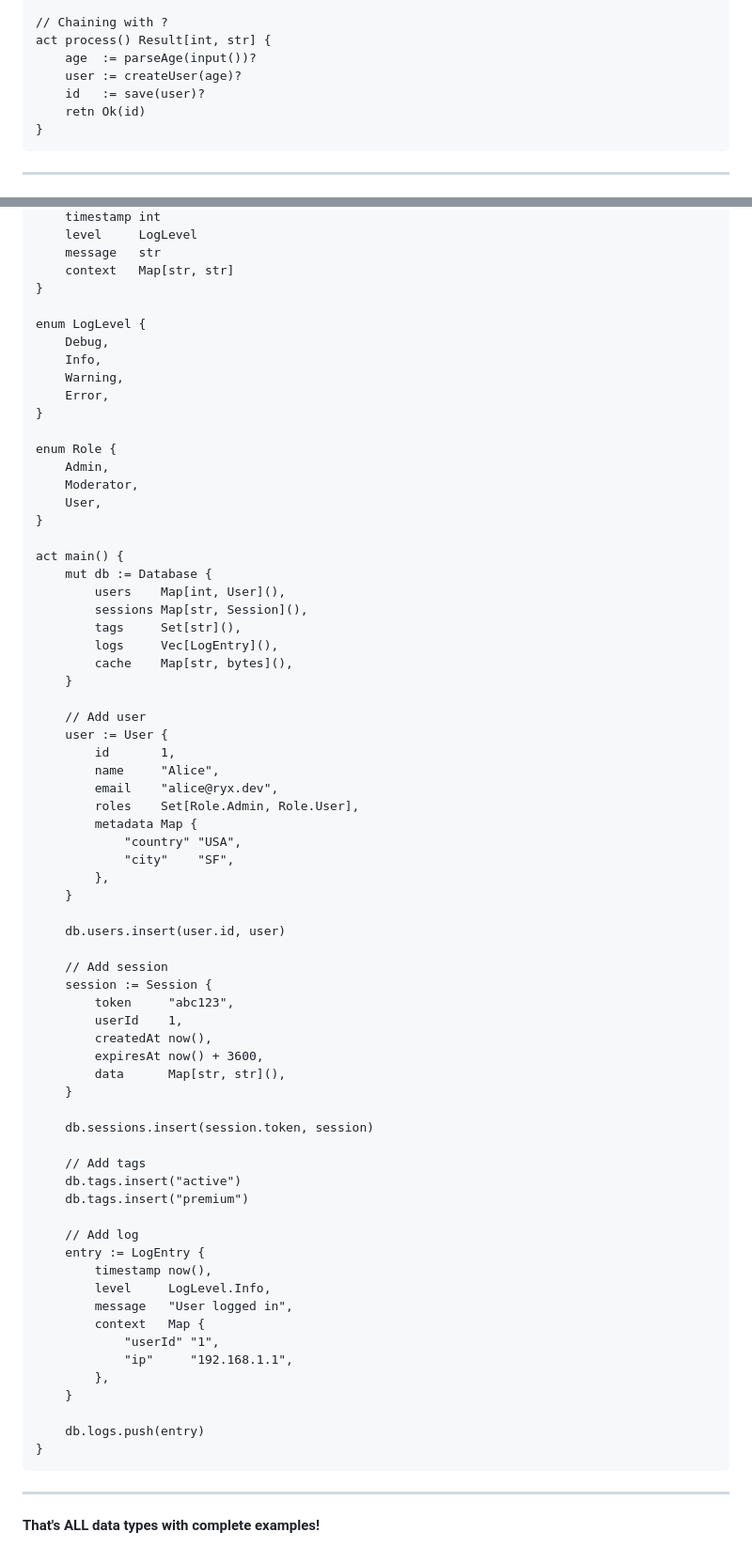
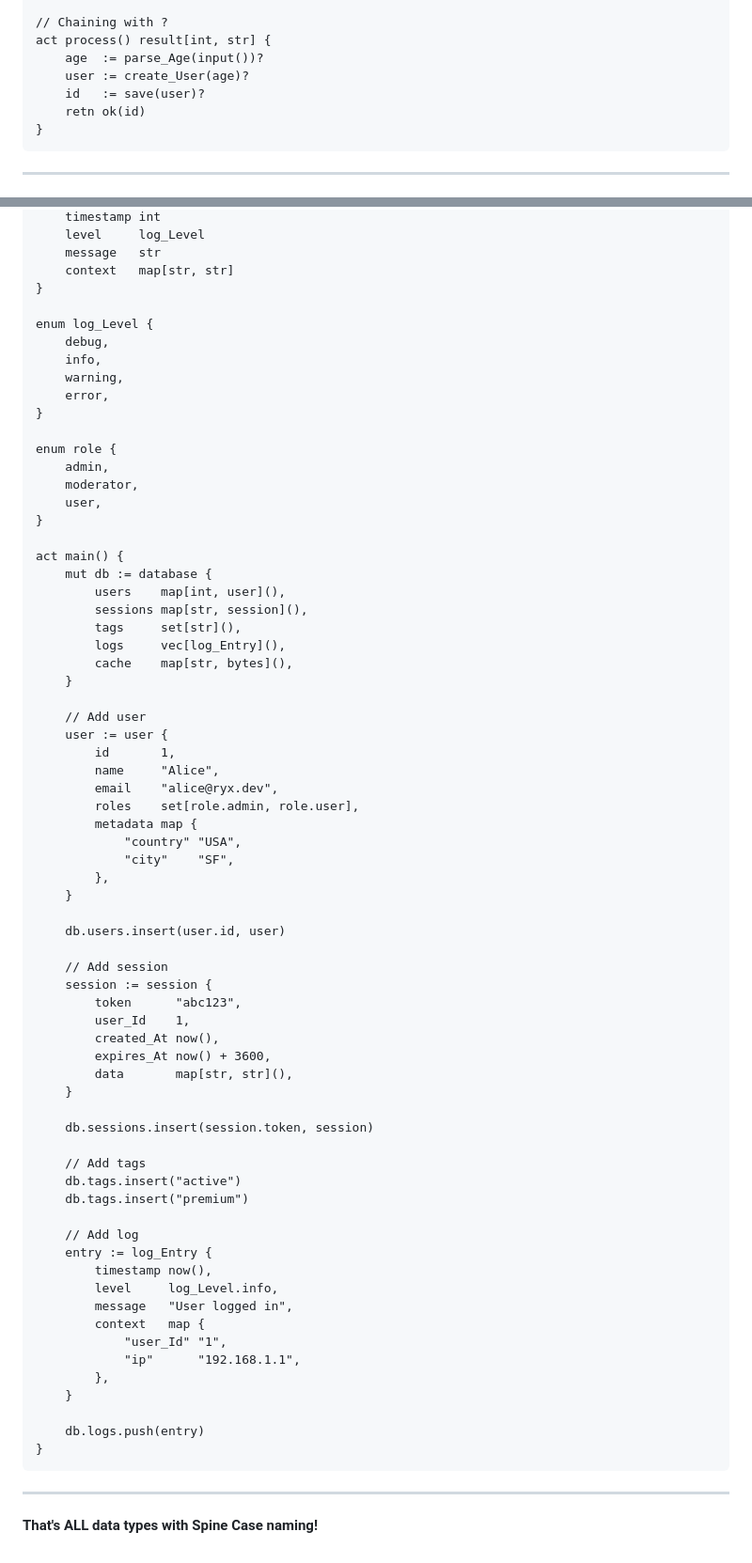
Before and after one commit to razen-core/ryx, a Markdown page: language/data-types-exs.md, 2 parts joined by grey strips. Shown at 94% size. GitHub-like rendering.

````diff
--- a/language/data-types-exs.md
+++ b/language/data-types-exs.md
@@ -366,10 +366,10 @@ result := Ok(10)
 
 // Chaining with ?
-act process() Result[int, str] {
-    age  := parseAge(input())?
-    user := createUser(age)?
+act process() result[int, str] {
+    age  := parse_Age(input())?
+    user := create_User(age)?
     id   := save(user)?
-    retn Ok(id)
+    retn ok(id)
 }
 ```
 
@@ -661,38 +661,38 @@ struct LogEntry {
     timestamp int
-    level     LogLevel
+    level     log_Level
     message   str
-    context   Map[str, str]
+    context   map[str, str]
 }
 
-enum LogLevel {
-    Debug,
-    Info,
-    Warning,
-    Error,
+enum log_Level {
+    debug,
+    info,
+    warning,
+    error,
 }
 
-enum Role {
-    Admin,
-    Moderator,
-    User,
+enum role {
+    admin,
+    moderator,
+    user,
 }
 
 act main() {
-    mut db := Database {
-        users    Map[int, User](),
-        sessions Map[str, Session](),
-        tags     Set[str](),
-        logs     Vec[LogEntry](),
-        cache    Map[str, bytes](),
+    mut db := database {
+        users    map[int, user](),
+        sessions map[str, session](),
+        tags     set[str](),
+        logs     vec[log_Entry](),
+        cache    map[str, bytes](),
     }
 
     // Add user
-    user := User {
+    user := user {
         id       1,
         name     "Alice",
         email    "alice@ryx.dev",
-        roles    Set[Role.Admin, Role.User],
-        metadata Map {
+        roles    set[role.admin, role.user],
+        metadata map {
             "country" "USA",
             "city"    "SF",
         },
@@ -701,12 +701,12 @@ act main() {
     db.users.insert(user.id, user)
 
     // Add session
-    session := Session {
-        token     "abc123",
-        userId    1,
-        createdAt now(),
-        expiresAt now() + 3600,
-        data      Map[str, str](),
+    session := session {
+        token      "abc123",
+        user_Id    1,
+        created_At now(),
+        expires_At now() + 3600,
+        data       map[str, str](),
     }
 
     db.sessions.insert(session.token, session)
@@ -716,13 +716,13 @@ act main() {
     db.tags.insert("premium")
 
     // Add log
-    entry := LogEntry {
+    entry := log_Entry {
         timestamp now(),
-        level     LogLevel.Info,
+        level     log_Level.info,
         message   "User logged in",
-        context   Map {
-            "userId" "1",
-            "ip"     "192.168.1.1",
+        context   map {
+            "user_Id" "1",
+            "ip"      "192.168.1.1",
         },
     }
 
@@ -732,4 +732,4 @@ act main() {
 
 ---
 
-**That's ALL data types with complete examples!**
+**That's ALL data types with Spine Case naming!**
````
Also changed, not shown: other parts of language/data-types-exs.md (+145 -145 lines).
